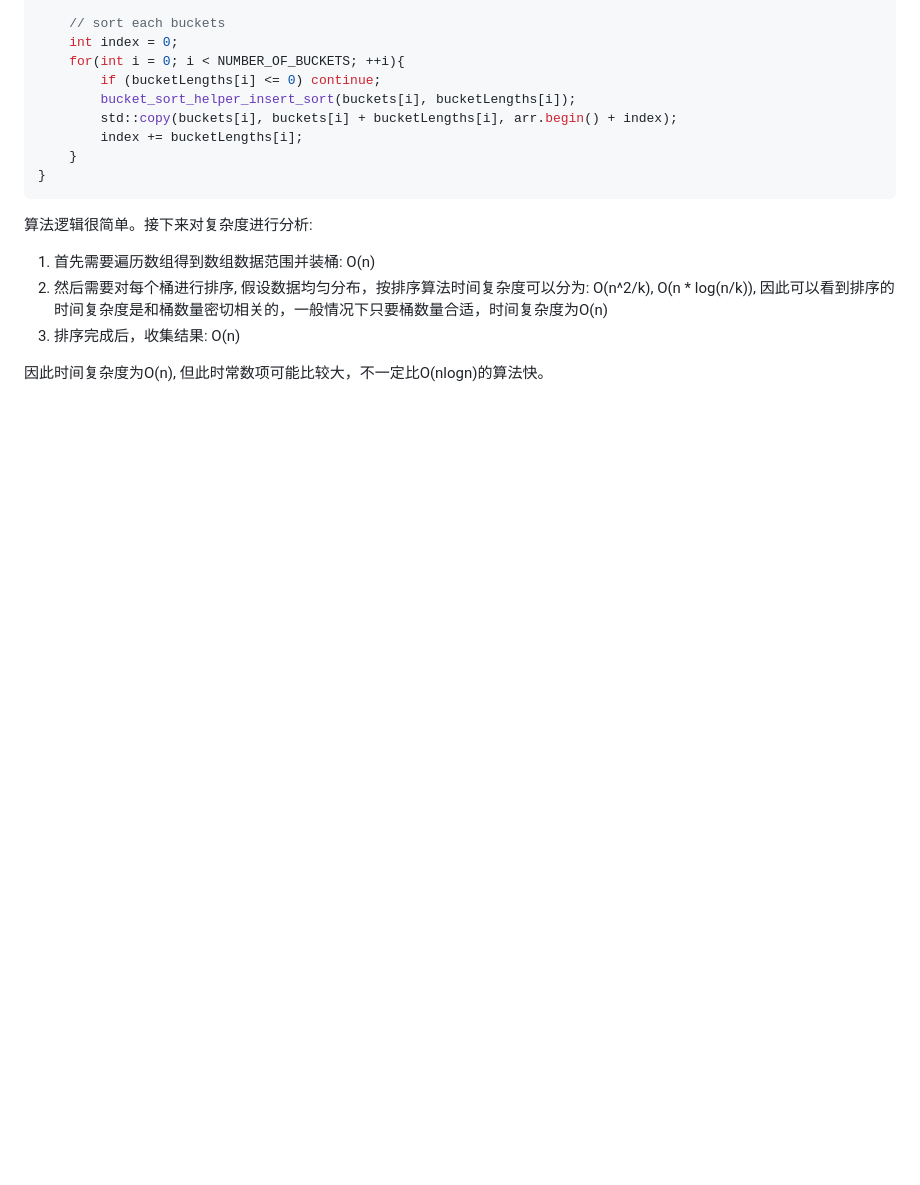
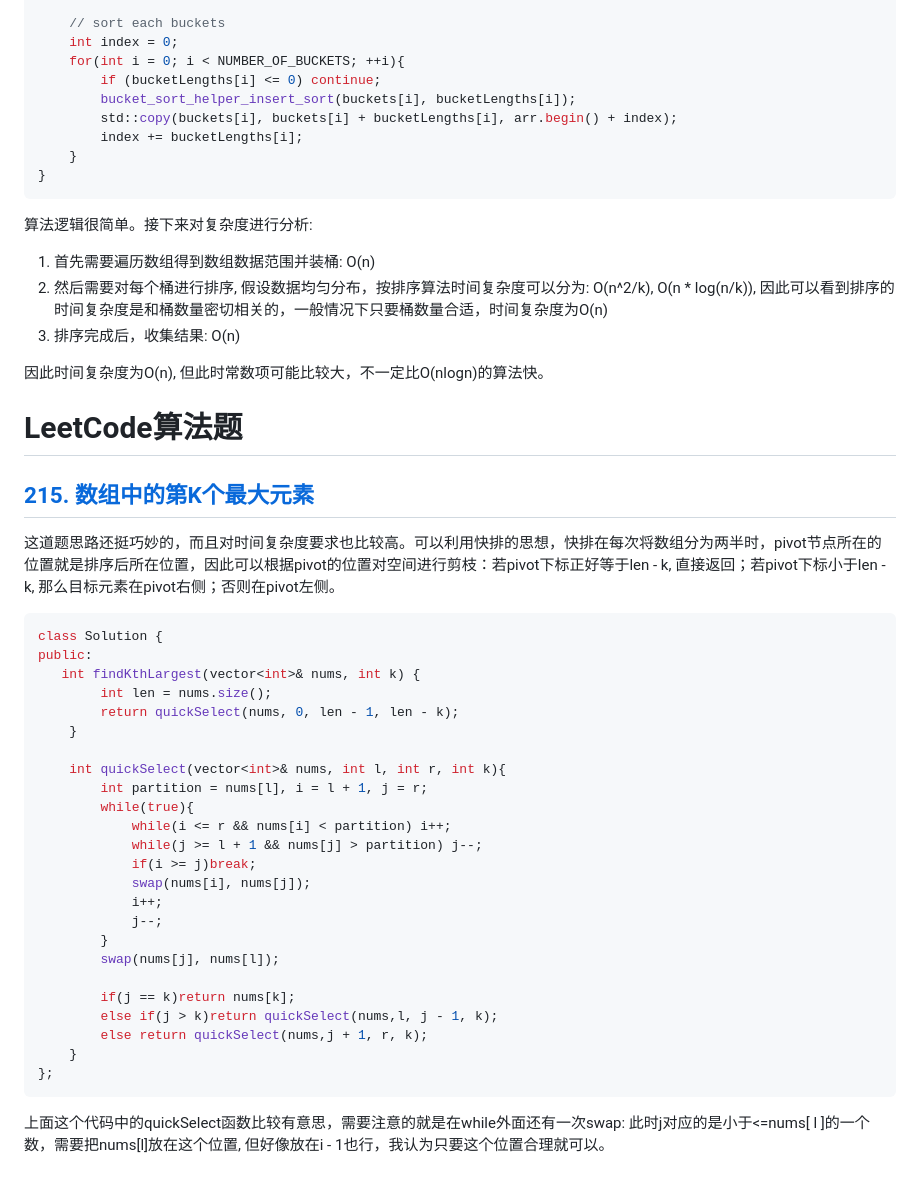
Before and after one commit to Feng-Jay/Be-competitive, a Markdown page: LeetCode101/Chapter5/readme.md, the part around the change. Drawn GitHub-style; blank space fills up the shorter version.

Commit message:
add 1 sort algorithms

````diff
--- a/LeetCode101/Chapter5/readme.md
+++ b/LeetCode101/Chapter5/readme.md
@@ -438,3 +438,39 @@ void bucket_sort_arr(std::vector<int>& arr){
 3. 排序完成后，收集结果: O(n)
 
 因此时间复杂度为O(n), 但此时常数项可能比较大，不一定比O(nlogn)的算法快。
+
+
+# LeetCode算法题
+
+## [215. 数组中的第K个最大元素](https://leetcode.cn/problems/kth-largest-element-in-an-array/description/)
+
+这道题思路还挺巧妙的，而且对时间复杂度要求也比较高。可以利用快排的思想，快排在每次将数组分为两半时，pivot节点所在的位置就是排序后所在位置，因此可以根据pivot的位置对空间进行剪枝：若pivot下标正好等于len - k, 直接返回；若pivot下标小于len - k, 那么目标元素在pivot右侧；否则在pivot左侧。
+
+```C++
+class Solution {
+public:
+   int findKthLargest(vector<int>& nums, int k) {
+        int len = nums.size();
+        return quickSelect(nums, 0, len - 1, len - k);
+    }
+
+    int quickSelect(vector<int>& nums, int l, int r, int k){
+        int partition = nums[l], i = l + 1, j = r;
+        while(true){
+            while(i <= r && nums[i] < partition) i++;
+            while(j >= l + 1 && nums[j] > partition) j--;
+            if(i >= j)break;
+            swap(nums[i], nums[j]);
+            i++;
+            j--;
+        }
+        swap(nums[j], nums[l]);
+
+        if(j == k)return nums[k];
+        else if(j > k)return quickSelect(nums,l, j - 1, k);
+        else return quickSelect(nums,j + 1, r, k);
+    }
+};
+```
+
+上面这个代码中的quickSelect函数比较有意思，需要注意的就是在while外面还有一次swap: 此时j对应的是小于<=nums[ l ]的一个数，需要把nums[l]放在这个位置, 但好像放在i - 1也行，我认为只要这个位置合理就可以。
````
